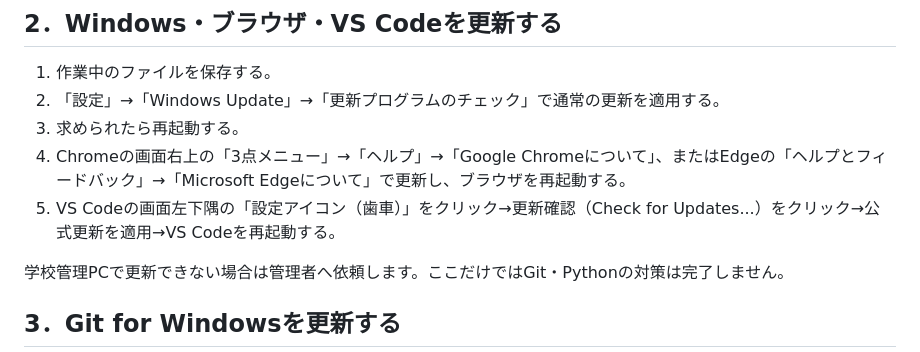
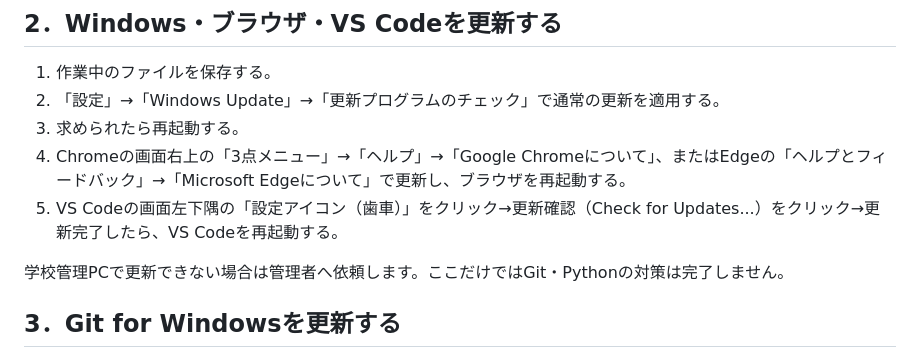
Before and after one commit to kenshin-Bit/AI_StackChan_Ex_OkaSeminar2-1, a Markdown page: doc/20261025_PCごとの安全対策_先生用.md, the part around the change. Drawn GitHub-style.

Commit message:
Clarify VS Code update instructions
Updated instructions for checking VS Code updates to clarify that a restart is required after updates are completed.

```diff
--- a/doc/20261025_PCごとの安全対策_先生用.md
+++ b/doc/20261025_PCごとの安全対策_先生用.md
@@ -34,7 +34,7 @@ PlatformIOはビルド時に不足部品を自動取得することがあるた
 2. 「設定」→「Windows Update」→「更新プログラムのチェック」で通常の更新を適用する。
 3. 求められたら再起動する。
 4. Chromeの画面右上の「3点メニュー」→「ヘルプ」→「Google Chromeについて」、またはEdgeの「ヘルプとフィードバック」→「Microsoft Edgeについて」で更新し、ブラウザを再起動する。
-5. VS Codeの画面左下隅の「設定アイコン（歯車）」をクリック→更新確認（Check for Updates...）をクリック→公式更新を適用→VS Codeを再起動する。
+5. VS Codeの画面左下隅の「設定アイコン（歯車）」をクリック→更新確認（Check for Updates...）をクリック→更新完了したら、VS Codeを再起動する。
 
 学校管理PCで更新できない場合は管理者へ依頼します。ここだけではGit・Pythonの対策は完了しません。
 
```
